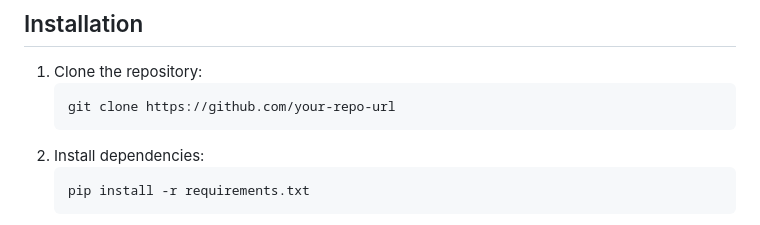
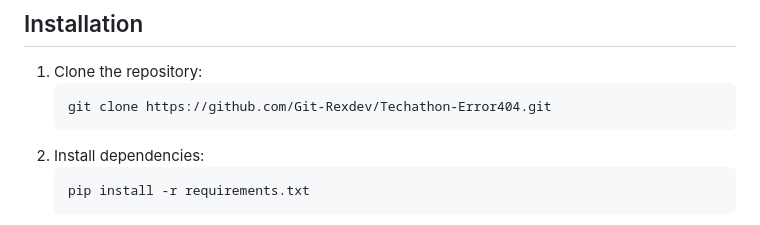
Before and after one commit to Git-Rexdev/MediAssit-TeamError404, a Markdown page: README.md, the part around the change. Drawn GitHub-style.

````diff
--- a/README.md
+++ b/README.md
@@ -65,7 +65,7 @@ MedAssist is a healthcare management web application designed to streamline medi
 ## Installation
 1. Clone the repository:
    ```sh
-   git clone https://github.com/your-repo-url
+   git clone https://github.com/Git-Rexdev/Techathon-Error404.git
    ```
 2. Install dependencies:
    ```sh
````
